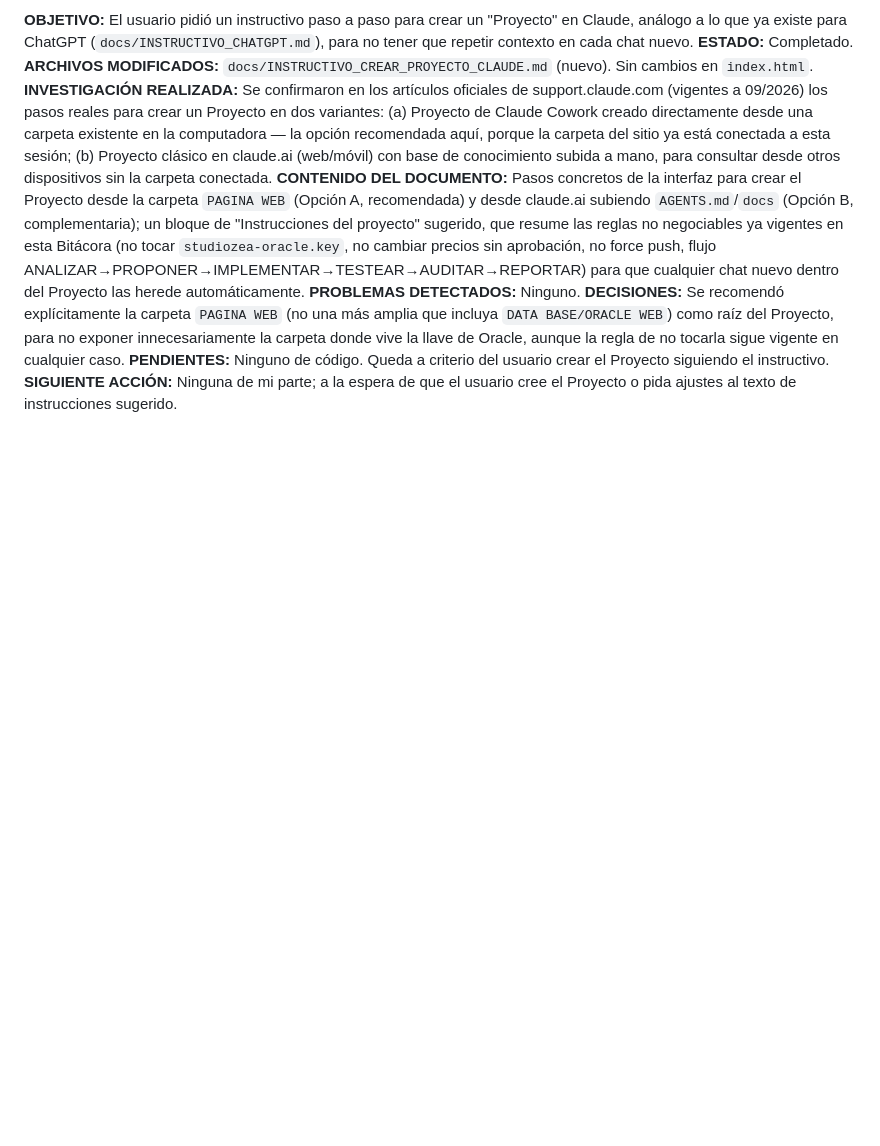
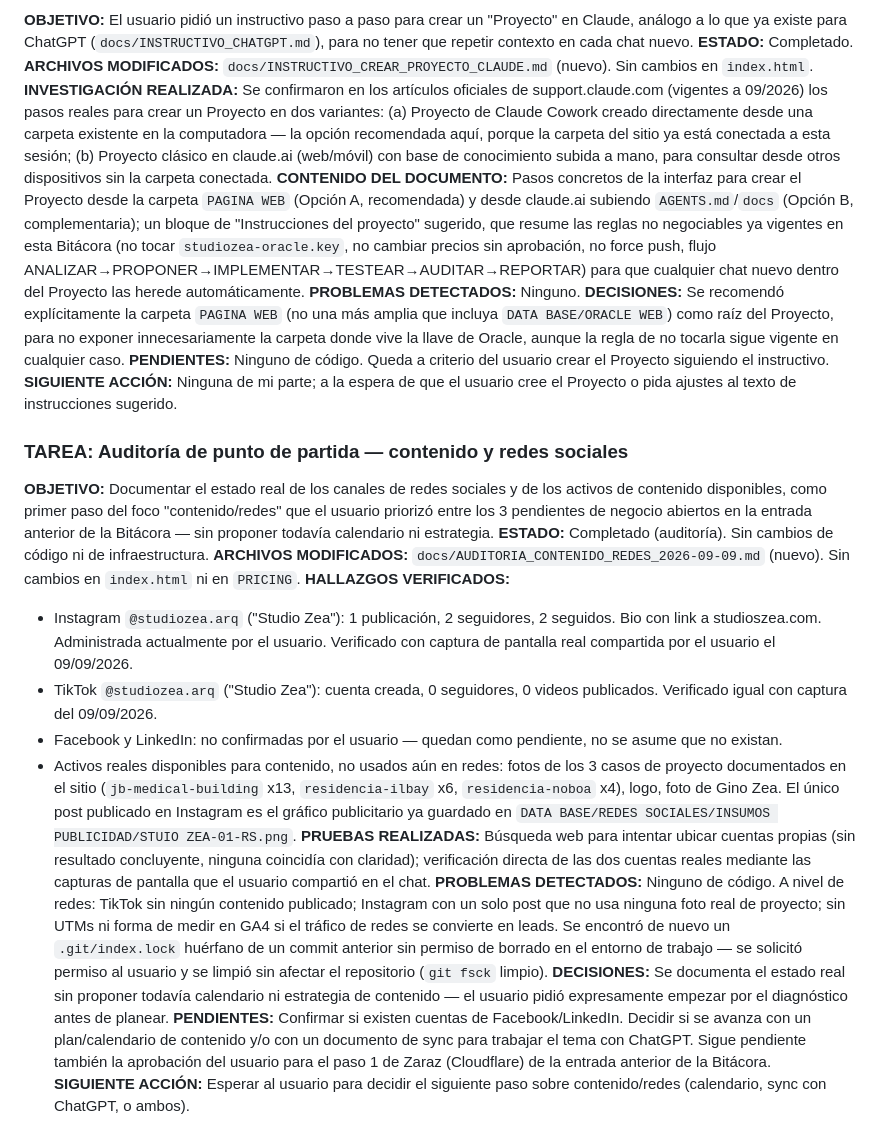
Before and after one commit to zeagino-lab/studio-zea-web, a Markdown page: AGENTS.md, the part around the change. GitHub-like rendering; blank space fills up the shorter version.

Commit message:
Agrega auditoria de punto de partida de contenido/redes (IG + TikTok)

```diff
--- a/AGENTS.md
+++ b/AGENTS.md
@@ -351,3 +351,18 @@ Requieren aprobación explícita del usuario antes de implementar: cambios de pr
 **DECISIONES:** Se recomendó explícitamente la carpeta `PAGINA WEB` (no una más amplia que incluya `DATA BASE/ORACLE WEB`) como raíz del Proyecto, para no exponer innecesariamente la carpeta donde vive la llave de Oracle, aunque la regla de no tocarla sigue vigente en cualquier caso.
 **PENDIENTES:** Ninguno de código. Queda a criterio del usuario crear el Proyecto siguiendo el instructivo.
 **SIGUIENTE ACCIÓN:** Ninguna de mi parte; a la espera de que el usuario cree el Proyecto o pida ajustes al texto de instrucciones sugerido.
+
+### TAREA: Auditoría de punto de partida — contenido y redes sociales
+**OBJETIVO:** Documentar el estado real de los canales de redes sociales y de los activos de contenido disponibles, como primer paso del foco "contenido/redes" que el usuario priorizó entre los 3 pendientes de negocio abiertos en la entrada anterior de la Bitácora — sin proponer todavía calendario ni estrategia.
+**ESTADO:** Completado (auditoría). Sin cambios de código ni de infraestructura.
+**ARCHIVOS MODIFICADOS:** `docs/AUDITORIA_CONTENIDO_REDES_2026-09-09.md` (nuevo). Sin cambios en `index.html` ni en `PRICING`.
+**HALLAZGOS VERIFICADOS:**
+- Instagram `@studiozea.arq` ("Studio Zea"): 1 publicación, 2 seguidores, 2 seguidos. Bio con link a studioszea.com. Administrada actualmente por el usuario. Verificado con captura de pantalla real compartida por el usuario el 09/09/2026.
+- TikTok `@studiozea.arq` ("Studio Zea"): cuenta creada, 0 seguidores, 0 videos publicados. Verificado igual con captura del 09/09/2026.
+- Facebook y LinkedIn: no confirmadas por el usuario — quedan como pendiente, no se asume que no existan.
+- Activos reales disponibles para contenido, no usados aún en redes: fotos de los 3 casos de proyecto documentados en el sitio (`jb-medical-building` x13, `residencia-ilbay` x6, `residencia-noboa` x4), logo, foto de Gino Zea. El único post publicado en Instagram es el gráfico publicitario ya guardado en `DATA BASE/REDES SOCIALES/INSUMOS PUBLICIDAD/STUIO ZEA-01-RS.png`.
+**PRUEBAS REALIZADAS:** Búsqueda web para intentar ubicar cuentas propias (sin resultado concluyente, ninguna coincidía con claridad); verificación directa de las dos cuentas reales mediante las capturas de pantalla que el usuario compartió en el chat.
+**PROBLEMAS DETECTADOS:** Ninguno de código. A nivel de redes: TikTok sin ningún contenido publicado; Instagram con un solo post que no usa ninguna foto real de proyecto; sin UTMs ni forma de medir en GA4 si el tráfico de redes se convierte en leads. Se encontró de nuevo un `.git/index.lock` huérfano de un commit anterior sin permiso de borrado en el entorno de trabajo — se solicitó permiso al usuario y se limpió sin afectar el repositorio (`git fsck` limpio).
+**DECISIONES:** Se documenta el estado real sin proponer todavía calendario ni estrategia de contenido — el usuario pidió expresamente empezar por el diagnóstico antes de planear.
+**PENDIENTES:** Confirmar si existen cuentas de Facebook/LinkedIn. Decidir si se avanza con un plan/calendario de contenido y/o con un documento de sync para trabajar el tema con ChatGPT. Sigue pendiente también la aprobación del usuario para el paso 1 de Zaraz (Cloudflare) de la entrada anterior de la Bitácora.
+**SIGUIENTE ACCIÓN:** Esperar al usuario para decidir el siguiente paso sobre contenido/redes (calendario, sync con ChatGPT, o ambos).
```
Also changed, not shown: docs/AUDITORIA_CONTENIDO_REDES_2026-09-09.md (added, +52 -0 lines).
